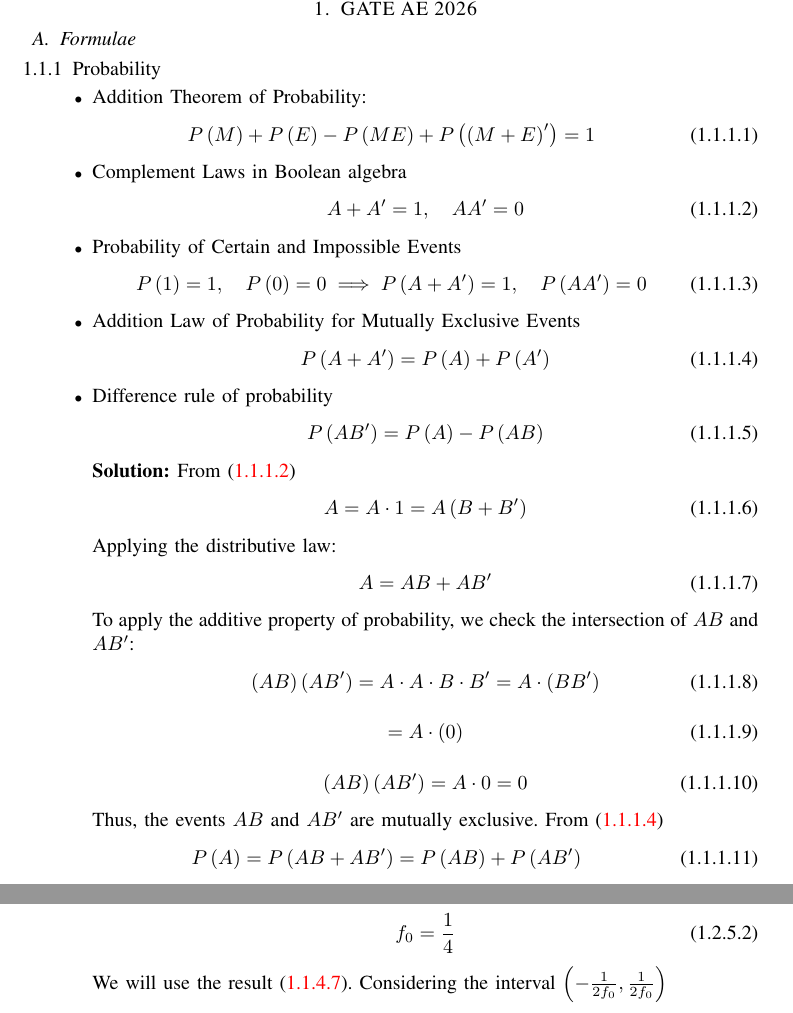
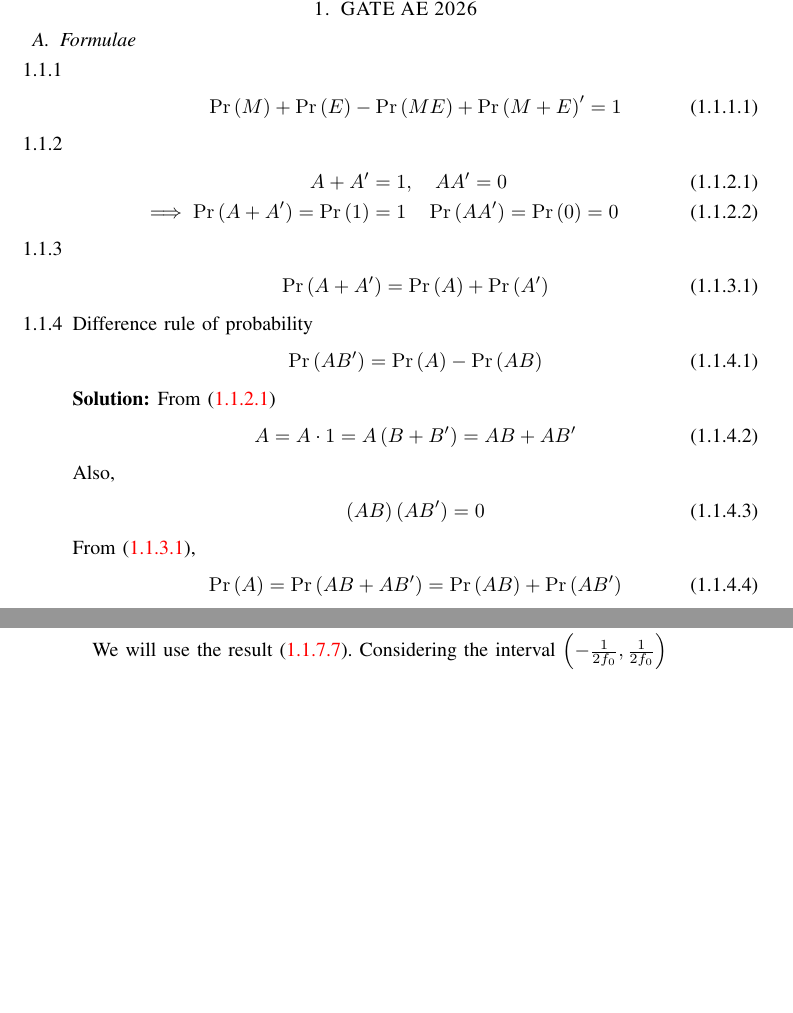
Before and after one commit to ri2148/EE-Projects, a LaTeX paper (main.tex, which reads chapters/ae-2026_formulae.tex): two parts of pages 4 and 22 of 32 before the commit and two parts of pages 4 and 22 of 31 after it, joined at a grey line, cut so that both start at the same text, the shorter picture padded with empty space. Compiled offline with pdfLaTeX.

Commit message:
revised probability formulae

```diff
--- a/chapters/ae-2026_formulae.tex
+++ b/chapters/ae-2026_formulae.tex
@@ -1,52 +1,36 @@
 \begin{enumerate}[label=\thesubsection.\arabic*, ref=\thesubsection.\theenumi]
-\item Probability
-\begin{itemize}
-\item Addition Theorem of Probability:
+\item
 \begin{align}
-P\brak{M} + P\brak{E} - P\brak{ME} + P\brak{\brak{M + E}^{\prime}} = 1 \label{eq:addition_theorem_probability}
+\pr{M} + \pr{E} - \pr{ME} + \pr{M + E}^{\prime} = 1 \label{eq:addition_theorem_probability}
 \end{align}
-
-
-\item Complement Laws in Boolean algebra
+\item
 \begin{align}
-	A + A^{\prime} = 1, \quad AA^{\prime} = 0 \label{eq:Prob_1}
+	A + A^{\prime} &= 1, \quad AA^{\prime} = 0 \label{eq:Prob_1}
+	\\
+	\implies \pr{A + A^{\prime}} = \pr{1}&= 1  \quad \pr{AA^{\prime}} =\pr{0}= 0
+\label{eq:Prob_2}
 \end{align}
-\item Probability of Certain and Impossible Events
+\item
 \begin{align}
-	P\brak{1} = 1, \quad P\brak{0} = 0 \implies P\brak{A + A^{\prime}} = 1 \label{eq:Prob_2}, \quad P\brak{AA^{\prime}} = 0
-\end{align}
-\item Addition Law of Probability for Mutually Exclusive Events
-\begin{align}
-	P\brak{A + A^{\prime}} = P\brak{A} + P\brak{A^{\prime}} \label{eq:Prob_3}
+	\pr{A + A^{\prime}} = \pr{A} + \pr{A^{\prime}} \label{eq:Prob_3}
 \end{align}
 \item Difference rule of probability
 	\begin{align}
-{P\brak{AB^{\prime}} = P\brak{A} - P\brak{AB}}
+{\pr{AB^{\prime}} = \pr{A} - \pr{AB}}
 	\end{align}
 \solution
 From \eqref{eq:Prob_1}
 \begin{align}
 A = A \cdot 1 = A\brak{B + B^{\prime}}
+ = AB + AB^{\prime}
 \end{align}
-Applying the distributive law:
+Also,
 \begin{align}
-A = AB + AB^{\prime}
+\brak{AB}\brak{AB^{\prime}} = 0
 \end{align}
-
-
-To apply the additive property of probability, we check the intersection of $AB$ and $AB^{\prime}$:
+From \eqref{eq:Prob_3},
 \begin{align}
-\brak{AB}\brak{AB^{\prime}} = A \cdot A \cdot B \cdot B^{\prime} = A \cdot \brak{BB^{\prime}}
-\end{align}
-\begin{align}
-=A \cdot \brak{0}
-\end{align}
-\begin{align}
-\brak{AB}\brak{AB^{\prime}} = A \cdot 0 = 0
-\end{align}
-Thus, the events $AB$ and $AB^{\prime}$ are mutually exclusive. From \eqref{eq:Prob_3}
-\begin{align}
-P\brak{A} = P\brak{AB + AB^{\prime}} = P\brak{AB} + P\brak{AB^{\prime}}
+\pr{A} = \pr{AB + AB^{\prime}} = \pr{AB} + \pr{AB^{\prime}}
 \end{align}
 
 Rearranging, we get:
```
Also changed, not shown: main.pdf, chapters/ae-2026_formulae.tex (1 more changed lines), 4 other files.
